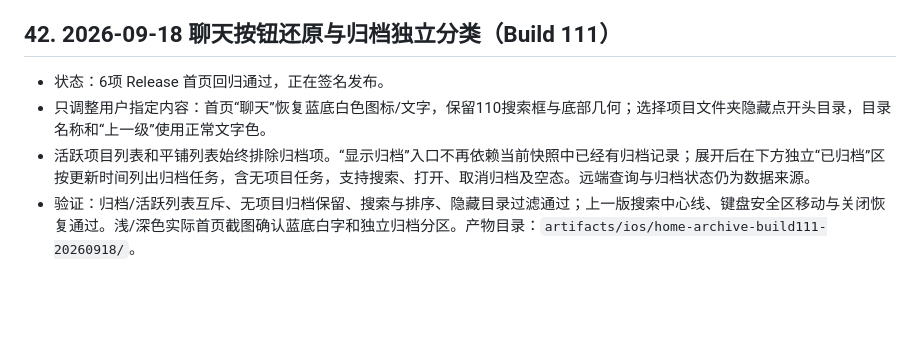
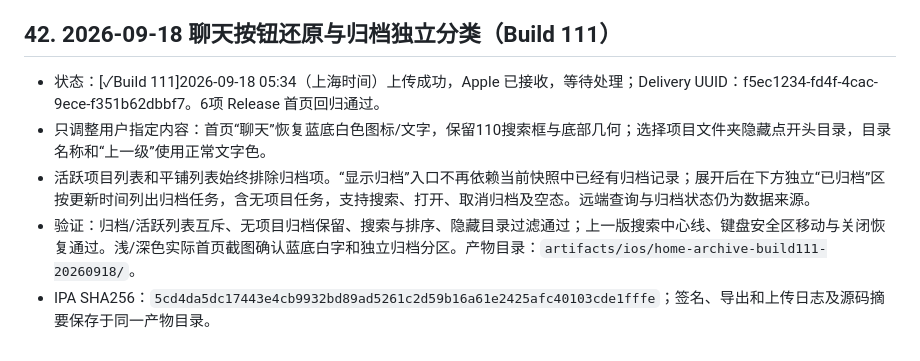
Before and after one commit to aluvien/DSH-Anywhere-Connector, a Markdown page: docs/IOS-PENDING.md, the part around the change. GitHub-like rendering; blank space fills up the shorter version.

Commit message:
Record successful TestFlight 111 delivery

```diff
--- a/docs/IOS-PENDING.md
+++ b/docs/IOS-PENDING.md
@@ -189,7 +189,8 @@
 
 
 ## 42. 2026-09-18 聊天按钮还原与归档独立分类（Build 111）
-- 状态：6项 Release 首页回归通过，正在签名发布。
+- 状态：[✓Build 111]2026-09-18 05:34（上海时间）上传成功，Apple 已接收，等待处理；Delivery UUID：f5ec1234-fd4f-4cac-9ece-f351b62dbbf7。6项 Release 首页回归通过。
 - 只调整用户指定内容：首页“聊天”恢复蓝底白色图标/文字，保留110搜索框与底部几何；选择项目文件夹隐藏点开头目录，目录名称和“上一级”使用正常文字色。
 - 活跃项目列表和平铺列表始终排除归档项。“显示归档”入口不再依赖当前快照中已经有归档记录；展开后在下方独立“已归档”区按更新时间列出归档任务，含无项目任务，支持搜索、打开、取消归档及空态。远端查询与归档状态仍为数据来源。
 - 验证：归档/活跃列表互斥、无项目归档保留、搜索与排序、隐藏目录过滤通过；上一版搜索中心线、键盘安全区移动与关闭恢复通过。浅/深色实际首页截图确认蓝底白字和独立归档分区。产物目录：`artifacts/ios/home-archive-build111-20260918/`。
+- IPA SHA256：`5cd4da5dc17443e4cb9932bd89ad5261c2d59b16a61e2425afc40103cde1fffe`；签名、导出和上传日志及源码摘要保存于同一产物目录。
```
